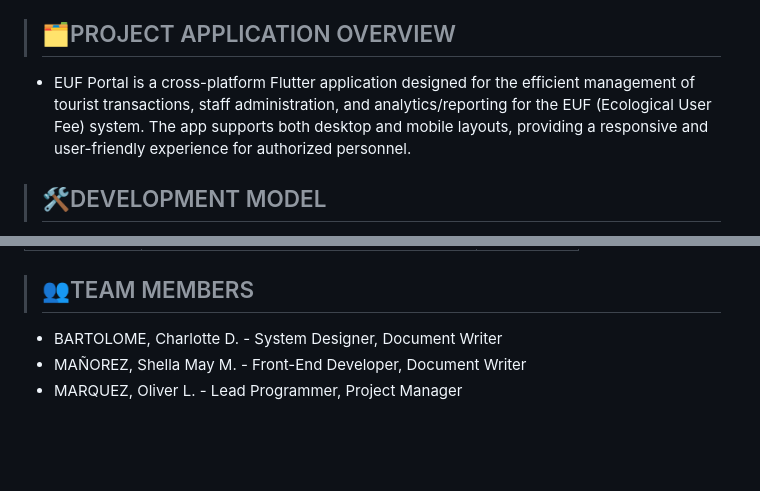
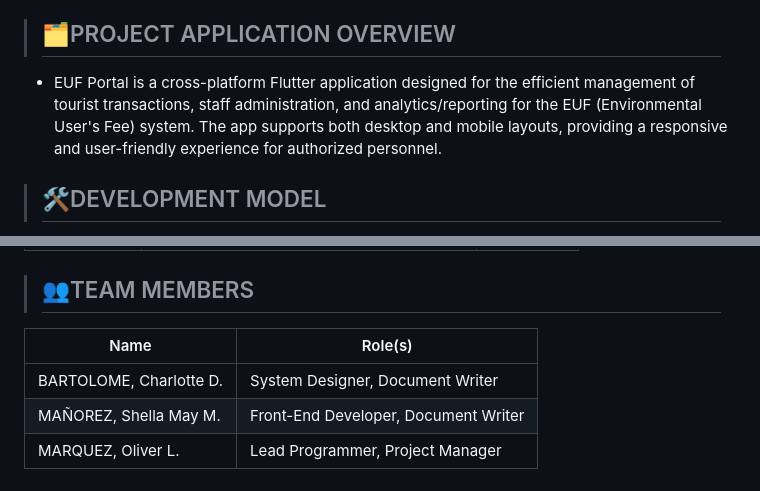
Before and after one commit to OliverMarkez/EUF_Portal, a Markdown page: README.md, 2 parts joined by grey strips. GitHub-like rendering; blank space fills up the shorter version.

```diff
--- a/README.md
+++ b/README.md
@@ -10,7 +10,7 @@
 - Digitizing the current process of collecting and tallying fees through the development of a mobile application.
 
 > ### <h2>🗂️PROJECT APPLICATION OVERVIEW</h2>
-- EUF Portal is a cross-platform Flutter application designed for the efficient management of tourist transactions, staff administration, and analytics/reporting for the EUF (Ecological User Fee) system. The app supports both desktop and mobile layouts, providing a responsive and user-friendly experience for authorized personnel.
+- EUF Portal is a cross-platform Flutter application designed for the efficient management of tourist transactions, staff administration, and analytics/reporting for the EUF (Environmental User's Fee) system. The app supports both desktop and mobile layouts, providing a responsive and user-friendly experience for authorized personnel.
 
 > ### <h2>🛠️DEVELOPMENT MODEL</h2>
 - Plan - The team defined the project's main goal: to create a mobile app that fixes problems with manual environmental fee collection in Puerto Galera.
@@ -82,6 +82,8 @@
 | UAT-07       | Responsive Layout and Theming               | ✅ Passed           |
 
 > ### <h2>👥TEAM MEMBERS</h2>
-- BARTOLOME, Charlotte D. - System Designer, Document Writer
-- MAÑOREZ, Shella May M. - Front-End Developer, Document Writer
-- MARQUEZ, Oliver L. - Lead Programmer, Project Manager
+| Name                      | Role(s)                                     |
+|---------------------------|---------------------------------------------|
+| BARTOLOME, Charlotte D.   | System Designer, Document Writer            |
+| MAÑOREZ, Shella May M.    | Front-End Developer, Document Writer        |
+| MARQUEZ, Oliver L.        | Lead Programmer, Project Manager            |
```
